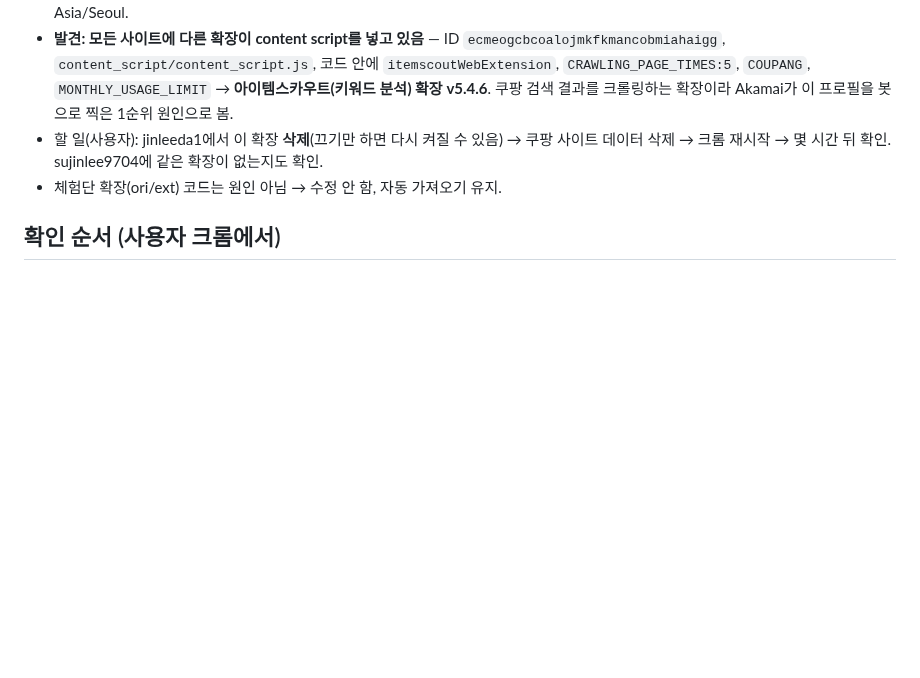
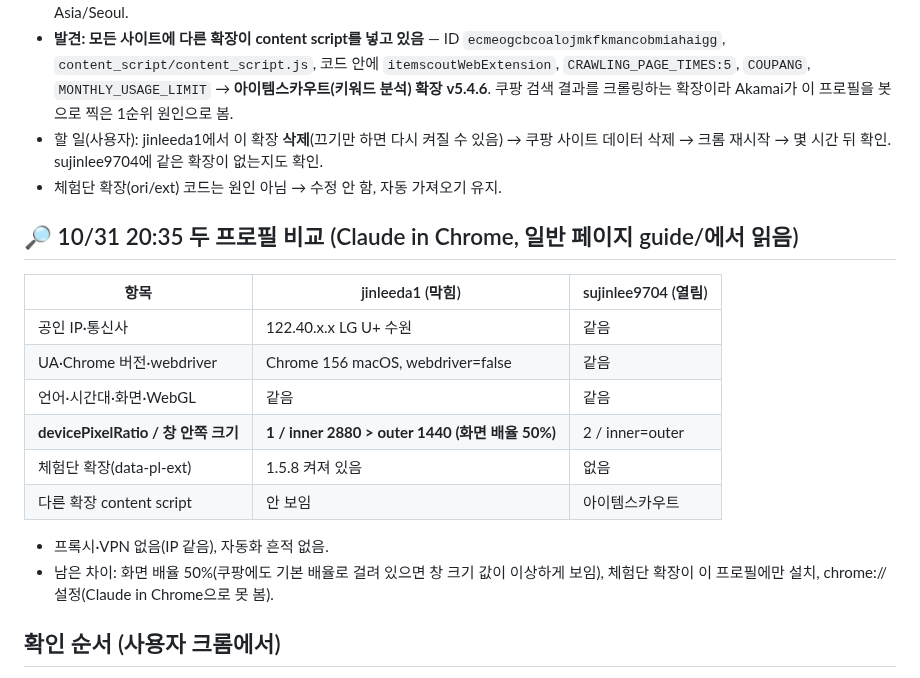
Before and after one commit to sujin-baby/sujin-baby.github.io, a Markdown page: ori/COUPANG_BLOCK_TASK.md, the part around the change. GitHub-like rendering; blank space fills up the shorter version.

Commit message:
쿠팡 차단: jinleeda1 vs sujinlee9704 브라우저 상태 비교 기록
Co-Authored-By: Claude Opus 5.5 <noreply@anthropic.com>
Claude-Session: https://claude.ai/code/session_01FPtigyuqjfNjMfS6s12tQu

```diff
--- a/ori/COUPANG_BLOCK_TASK.md
+++ b/ori/COUPANG_BLOCK_TASK.md
@@ -32,6 +32,18 @@
 - 할 일(사용자): jinleeda1에서 이 확장 **삭제**(끄기만 하면 다시 켜질 수 있음) → 쿠팡 사이트 데이터 삭제 → 크롬 재시작 → 몇 시간 뒤 확인. sujinlee9704에 같은 확장이 없는지도 확인.
 - 체험단 확장(ori/ext) 코드는 원인 아님 → 수정 안 함, 자동 가져오기 유지.
 
+## 🔎 10/31 20:35 두 프로필 비교 (Claude in Chrome, 일반 페이지 guide/에서 읽음)
+| 항목 | jinleeda1 (막힘) | sujinlee9704 (열림) |
+|---|---|---|
+| 공인 IP·통신사 | 122.40.x.x LG U+ 수원 | 같음 |
+| UA·Chrome 버전·webdriver | Chrome 156 macOS, webdriver=false | 같음 |
+| 언어·시간대·화면·WebGL | 같음 | 같음 |
+| **devicePixelRatio / 창 안쪽 크기** | **1 / inner 2880 > outer 1440 (화면 배율 50%)** | 2 / inner=outer |
+| 체험단 확장(data-pl-ext) | 1.5.8 켜져 있음 | 없음 |
+| 다른 확장 content script | 안 보임 | 아이템스카우트 |
+- 프록시·VPN 없음(IP 같음), 자동화 흔적 없음.
+- 남은 차이: 화면 배율 50%(쿠팡에도 기본 배율로 걸려 있으면 창 크기 값이 이상하게 보임), 체험단 확장이 이 프로필에만 설치, chrome:// 설정(Claude in Chrome으로 못 봄).
+
 ## 확인 순서 (사용자 크롬에서)
 1. **확장 끄고** 크롬 새 탭 주소창에 `https://www.coupang.com/vp/products/9796919905` 직접 입력 → 열리나?
    - 막히면: 코드 문제 아님. 이 IP/브라우저가 쿠팡에 찍힘 → 시크릿 창, 휴대폰 핫스팟으로 다시. 쿠팡 쿠키 삭제(설정 → 개인정보 → 쿠키 → coupang.com).
```
